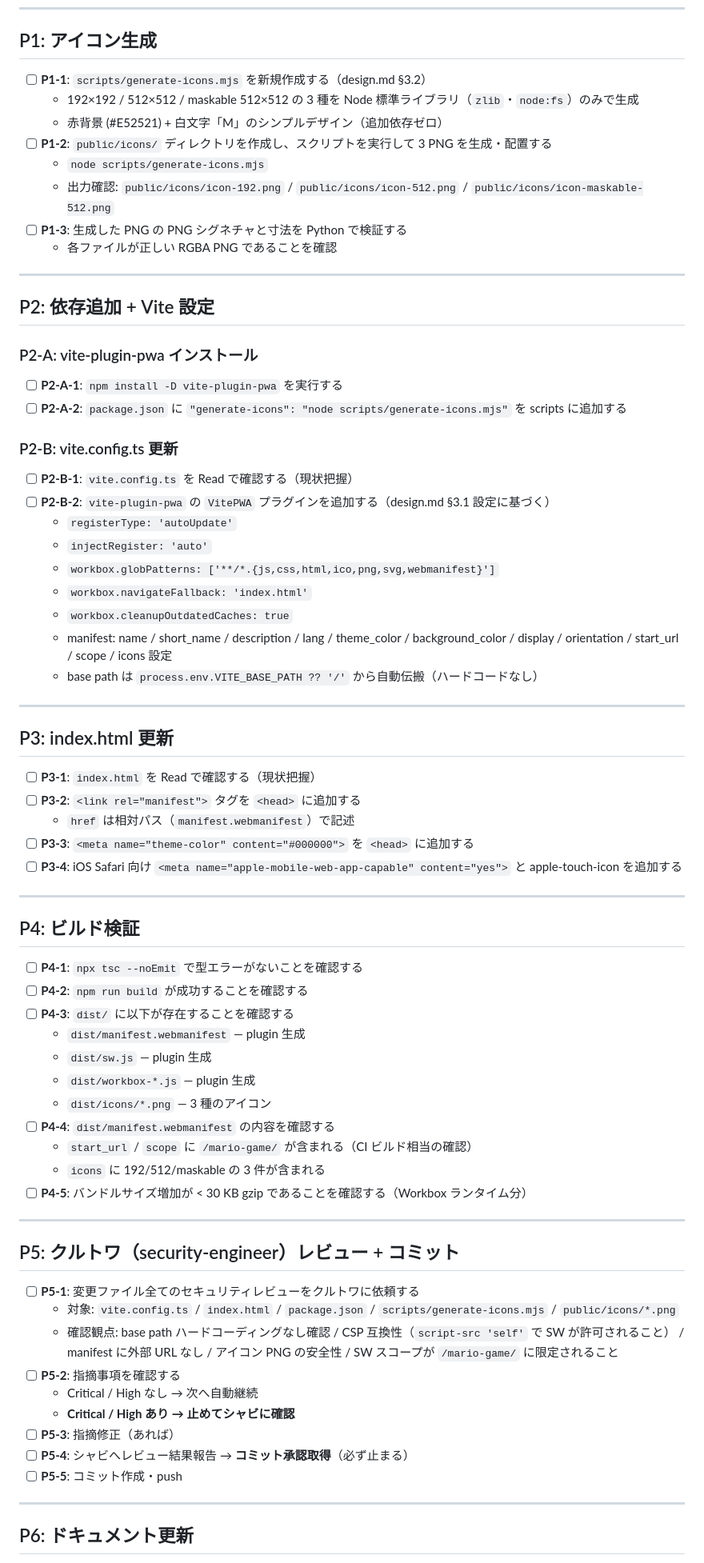
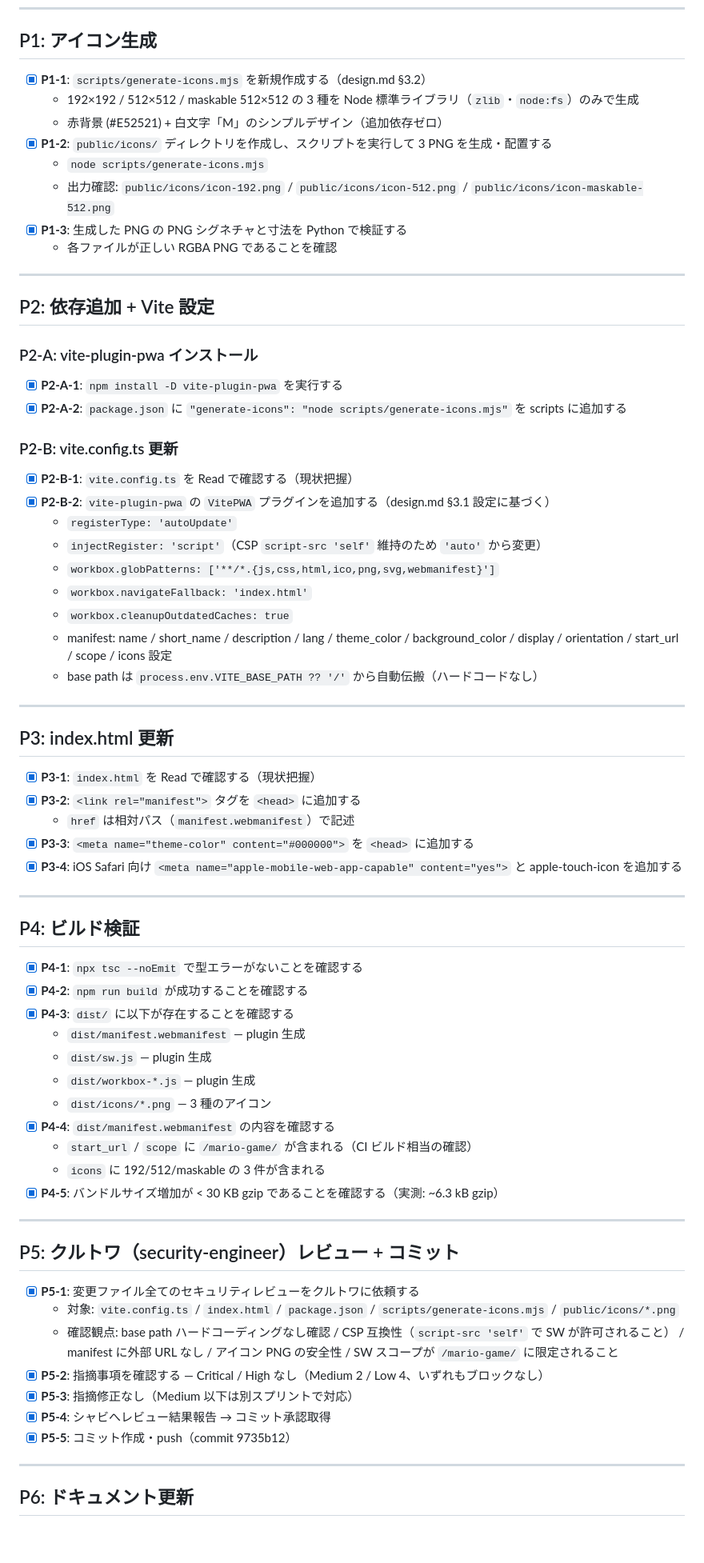
Before and after one commit to n-yata/chiku-clock-run, a Markdown page: .steering/20260505-pwa/tasklist.md, the part around one of its changes. Shown at 80% size. GitHub-like rendering; blank space fills up the shorter version.

Commit message:
docs: mark all PWA tasklist items complete (M4 sprint done)
Co-Authored-By: Claude Sonnet 4.6 <noreply@anthropic.com>

```diff
--- a/.steering/20260505-pwa/tasklist.md
+++ b/.steering/20260505-pwa/tasklist.md
@@ -22,13 +22,13 @@
 
 ## P1: アイコン生成
 
-- [ ] **P1-1**: `scripts/generate-icons.mjs` を新規作成する（design.md §3.2）
+- [x] **P1-1**: `scripts/generate-icons.mjs` を新規作成する（design.md §3.2）
   - 192×192 / 512×512 / maskable 512×512 の 3 種を Node 標準ライブラリ（`zlib`・`node:fs`）のみで生成
   - 赤背景 (#E52521) + 白文字「M」のシンプルデザイン（追加依存ゼロ）
-- [ ] **P1-2**: `public/icons/` ディレクトリを作成し、スクリプトを実行して 3 PNG を生成・配置する
+- [x] **P1-2**: `public/icons/` ディレクトリを作成し、スクリプトを実行して 3 PNG を生成・配置する
   - `node scripts/generate-icons.mjs`
   - 出力確認: `public/icons/icon-192.png` / `public/icons/icon-512.png` / `public/icons/icon-maskable-512.png`
-- [ ] **P1-3**: 生成した PNG の PNG シグネチャと寸法を Python で検証する
+- [x] **P1-3**: 生成した PNG の PNG シグネチャと寸法を Python で検証する
   - 各ファイルが正しい RGBA PNG であることを確認
 
 ---
@@ -37,15 +37,15 @@
 
 ### P2-A: vite-plugin-pwa インストール
 
-- [ ] **P2-A-1**: `npm install -D vite-plugin-pwa` を実行する
-- [ ] **P2-A-2**: `package.json` に `"generate-icons": "node scripts/generate-icons.mjs"` を scripts に追加する
+- [x] **P2-A-1**: `npm install -D vite-plugin-pwa` を実行する
+- [x] **P2-A-2**: `package.json` に `"generate-icons": "node scripts/generate-icons.mjs"` を scripts に追加する
 
 ### P2-B: vite.config.ts 更新
 
-- [ ] **P2-B-1**: `vite.config.ts` を Read で確認する（現状把握）
-- [ ] **P2-B-2**: `vite-plugin-pwa` の `VitePWA` プラグインを追加する（design.md §3.1 設定に基づく）
+- [x] **P2-B-1**: `vite.config.ts` を Read で確認する（現状把握）
+- [x] **P2-B-2**: `vite-plugin-pwa` の `VitePWA` プラグインを追加する（design.md §3.1 設定に基づく）
   - `registerType: 'autoUpdate'`
-  - `injectRegister: 'auto'`
+  - `injectRegister: 'script'`（CSP `script-src 'self'` 維持のため `'auto'` から変更）
   - `workbox.globPatterns: ['**/*.{js,css,html,ico,png,svg,webmanifest}']`
   - `workbox.navigateFallback: 'index.html'`
   - `workbox.cleanupOutdatedCaches: true`
@@ -56,41 +56,39 @@
 
 ## P3: index.html 更新
 
-- [ ] **P3-1**: `index.html` を Read で確認する（現状把握）
-- [ ] **P3-2**: `<link rel="manifest">` タグを `<head>` に追加する
+- [x] **P3-1**: `index.html` を Read で確認する（現状把握）
+- [x] **P3-2**: `<link rel="manifest">` タグを `<head>` に追加する
   - `href` は相対パス（`manifest.webmanifest`）で記述
-- [ ] **P3-3**: `<meta name="theme-color" content="#000000">` を `<head>` に追加する
-- [ ] **P3-4**: iOS Safari 向け `<meta name="apple-mobile-web-app-capable" content="yes">` と apple-touch-icon を追加する
+- [x] **P3-3**: `<meta name="theme-color" content="#000000">` を `<head>` に追加する
+- [x] **P3-4**: iOS Safari 向け `<meta name="apple-mobile-web-app-capable" content="yes">` と apple-touch-icon を追加する
 
 ---
 
 ## P4: ビルド検証
 
-- [ ] **P4-1**: `npx tsc --noEmit` で型エラーがないことを確認する
-- [ ] **P4-2**: `npm run build` が成功することを確認する
-- [ ] **P4-3**: `dist/` に以下が存在することを確認する
+- [x] **P4-1**: `npx tsc --noEmit` で型エラーがないことを確認する
+- [x] **P4-2**: `npm run build` が成功することを確認する
+- [x] **P4-3**: `dist/` に以下が存在することを確認する
   - `dist/manifest.webmanifest` — plugin 生成
   - `dist/sw.js` — plugin 生成
   - `dist/workbox-*.js` — plugin 生成
   - `dist/icons/*.png` — 3 種のアイコン
-- [ ] **P4-4**: `dist/manifest.webmanifest` の内容を確認する
+- [x] **P4-4**: `dist/manifest.webmanifest` の内容を確認する
   - `start_url` / `scope` に `/mario-game/` が含まれる（CI ビルド相当の確認）
   - `icons` に 192/512/maskable の 3 件が含まれる
-- [ ] **P4-5**: バンドルサイズ増加が < 30 KB gzip であることを確認する（Workbox ランタイム分）
+- [x] **P4-5**: バンドルサイズ増加が < 30 KB gzip であることを確認する（実測: ~6.3 kB gzip）
 
 ---
 
 ## P5: クルトワ（security-engineer）レビュー + コミット
 
-- [ ] **P5-1**: 変更ファイル全てのセキュリティレビューをクルトワに依頼する
+- [x] **P5-1**: 変更ファイル全てのセキュリティレビューをクルトワに依頼する
   - 対象: `vite.config.ts` / `index.html` / `package.json` / `scripts/generate-icons.mjs` / `public/icons/*.png`
   - 確認観点: base path ハードコーディングなし確認 / CSP 互換性（`script-src 'self'` で SW が許可されること） / manifest に外部 URL なし / アイコン PNG の安全性 / SW スコープが `/mario-game/` に限定されること
-- [ ] **P5-2**: 指摘事項を確認する
-  - Critical / High なし → 次へ自動継続
-  - **Critical / High あり → 止めてシャビに確認**
-- [ ] **P5-3**: 指摘修正（あれば）
-- [ ] **P5-4**: シャビへレビュー結果報告 → **コミット承認取得**（必ず止まる）
-- [ ] **P5-5**: コミット作成・push
+- [x] **P5-2**: 指摘事項を確認する — Critical / High なし（Medium 2 / Low 4、いずれもブロックなし）
+- [x] **P5-3**: 指摘修正なし（Medium 以下は別スプリントで対応）
+- [x] **P5-4**: シャビへレビュー結果報告 → コミット承認取得
+- [x] **P5-5**: コミット作成・push（commit 9735b12）
 
 ---
 
```
Also changed, not shown: other parts of .steering/20260505-pwa/tasklist.md (+18 -17 lines).
